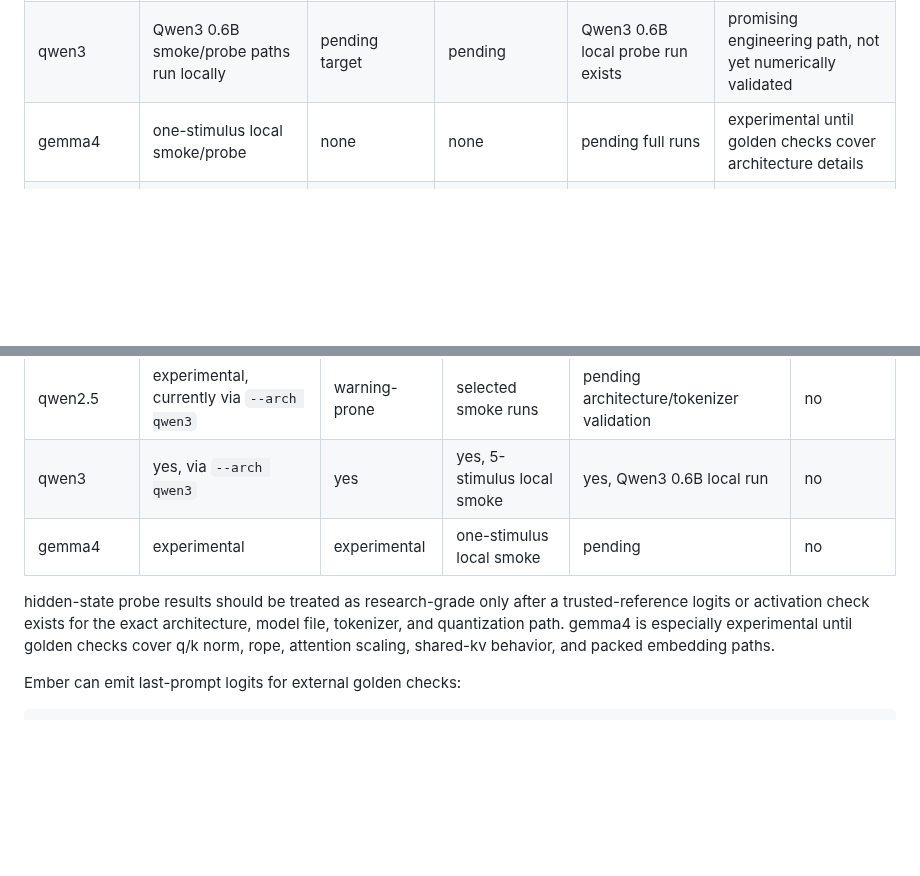
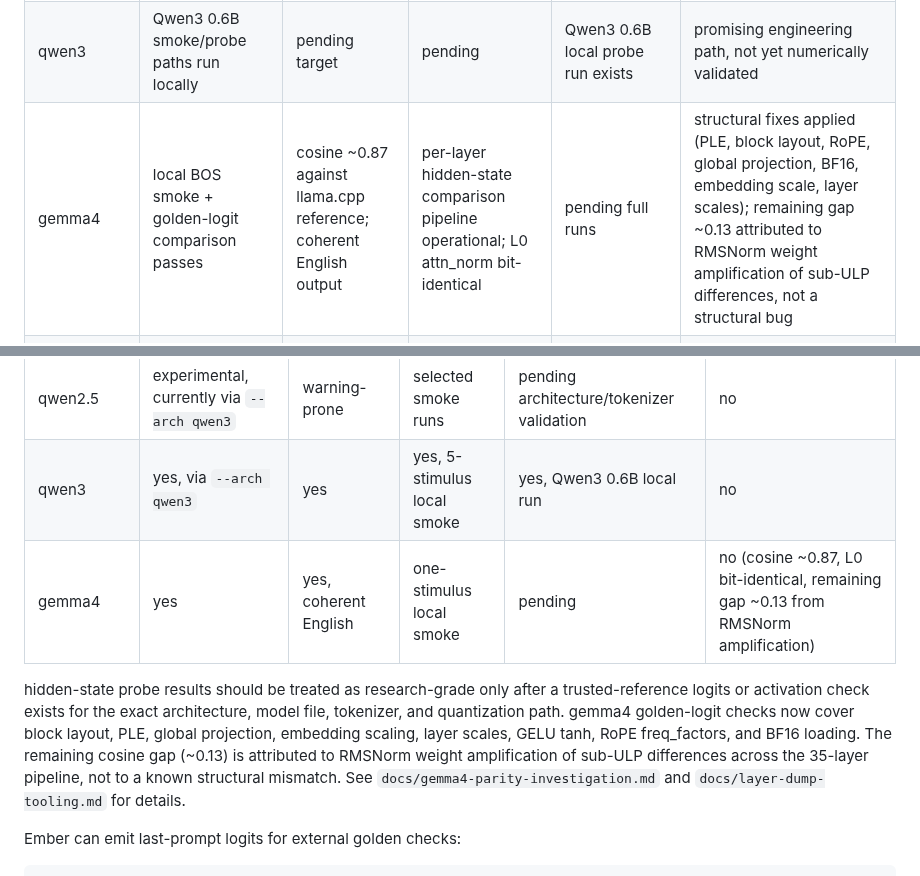
Before and after one commit to voidwest/ember, a Markdown page: README.md, 2 parts joined by grey strips. GitHub-like rendering; blank space fills up the shorter version.

Commit message:
readme: update gemma4 status after structural fixes
- Evidence status table: golden logits cos ~0.87, activation reference L0
  bit-identical, per-layer pipeline operational
- Support status table: loads=yes, generates=coherent English
- Replace 'especially experimental' with summary of fixed architecture
  details and link to parity investigation docs

```diff
--- a/README.md
+++ b/README.md
@@ -48,7 +48,7 @@ Use these levels when interpreting Ember runs:
 | llama | local/cloud structural smokes and probe extraction | pending | pending | preliminary LLaMA 1B/3B/8B decoder probe runs | research findings are preliminary until references and reports are complete |
 | qwen2.5 | selected warning-prone smokes through llama-family path | none | none | pending validation | experimental; do not treat as quality-compatible |
 | qwen3 | Qwen3 0.6B smoke/probe paths run locally | pending target | pending | Qwen3 0.6B local probe run exists | promising engineering path, not yet numerically validated |
-| gemma4 | one-stimulus local smoke/probe | none | none | pending full runs | experimental until golden checks cover architecture details |
+| gemma4 | local BOS smoke + golden-logit comparison passes | cosine ~0.87 against llama.cpp reference; coherent English output | per-layer hidden-state comparison pipeline operational; L0 attn_norm bit-identical | pending full runs | structural fixes applied (PLE, block layout, RoPE, global projection, BF16, embedding scale, layer scales); remaining gap ~0.13 attributed to RMSNorm weight amplification of sub-ULP differences, not a structural bug |
 | hf encoders | external Hugging Face extraction path works for mBERT smoke | not applicable to Ember GGUF numerics | external stack not activation-checked here | mBERT PADT smoke; full encoder suite pending | useful benchmark path, not an Ember inference validation result |
 
 ## features
@@ -576,13 +576,16 @@ dispatches through that same path while selecting qwen3 metadata keys.
 | llama | yes | yes | yes | yes, local/cloud depending on size | no |
 | qwen2.5 | experimental, currently via `--arch qwen3` | warning-prone | selected smoke runs | pending architecture/tokenizer validation | no |
 | qwen3 | yes, via `--arch qwen3` | yes | yes, 5-stimulus local smoke | yes, Qwen3 0.6B local run | no |
-| gemma4 | experimental | experimental | one-stimulus local smoke | pending | no |
+| gemma4 | yes | yes, coherent English | one-stimulus local smoke | pending | no (cosine ~0.87, L0 bit-identical, remaining gap ~0.13 from RMSNorm amplification) |
 
 hidden-state probe results should be treated as research-grade only after a
 trusted-reference logits or activation check exists for the exact architecture,
-model file, tokenizer, and quantization path. gemma4 is especially experimental
-until golden checks cover q/k norm, rope, attention scaling, shared-kv behavior,
-and packed embedding paths.
+model file, tokenizer, and quantization path. gemma4 golden-logit checks now cover block layout, PLE, global projection,
+embedding scaling, layer scales, GELU tanh, RoPE freq_factors, and BF16
+loading. The remaining cosine gap (~0.13) is attributed to RMSNorm weight
+amplification of sub-ULP differences across the 35-layer pipeline, not to a
+known structural mismatch. See `docs/gemma4-parity-investigation.md` and
+`docs/layer-dump-tooling.md` for details.
 
 Ember can emit last-prompt logits for external golden checks:
 
```
